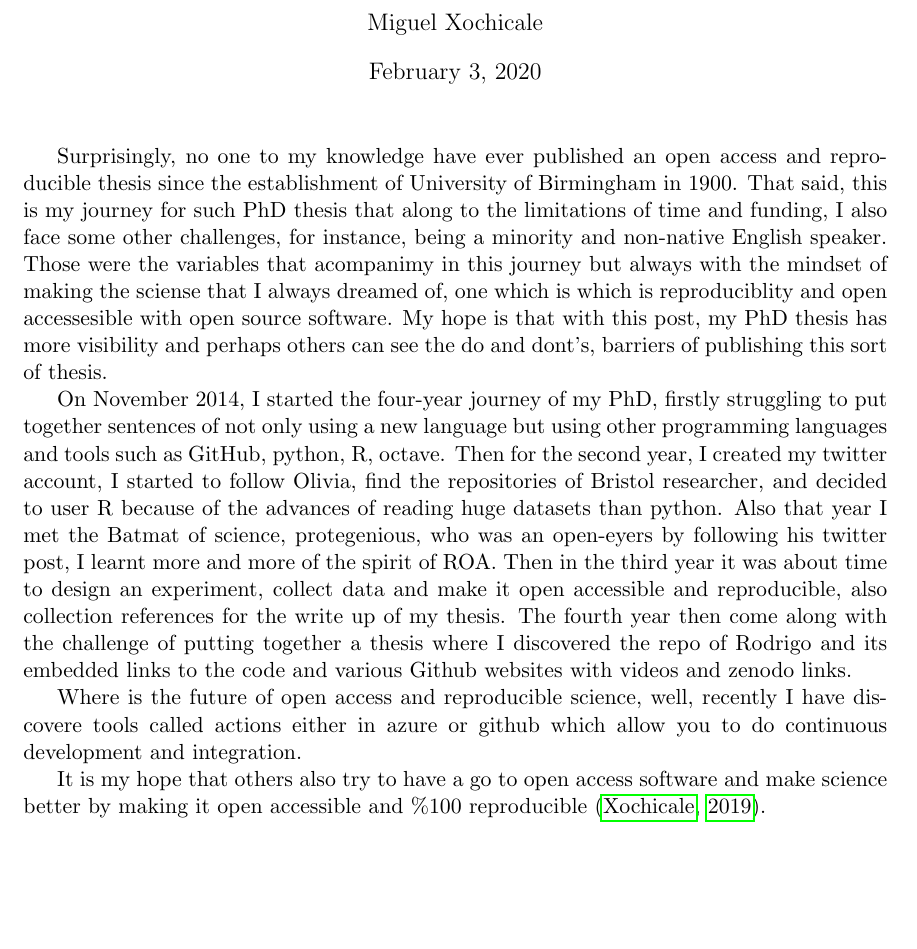
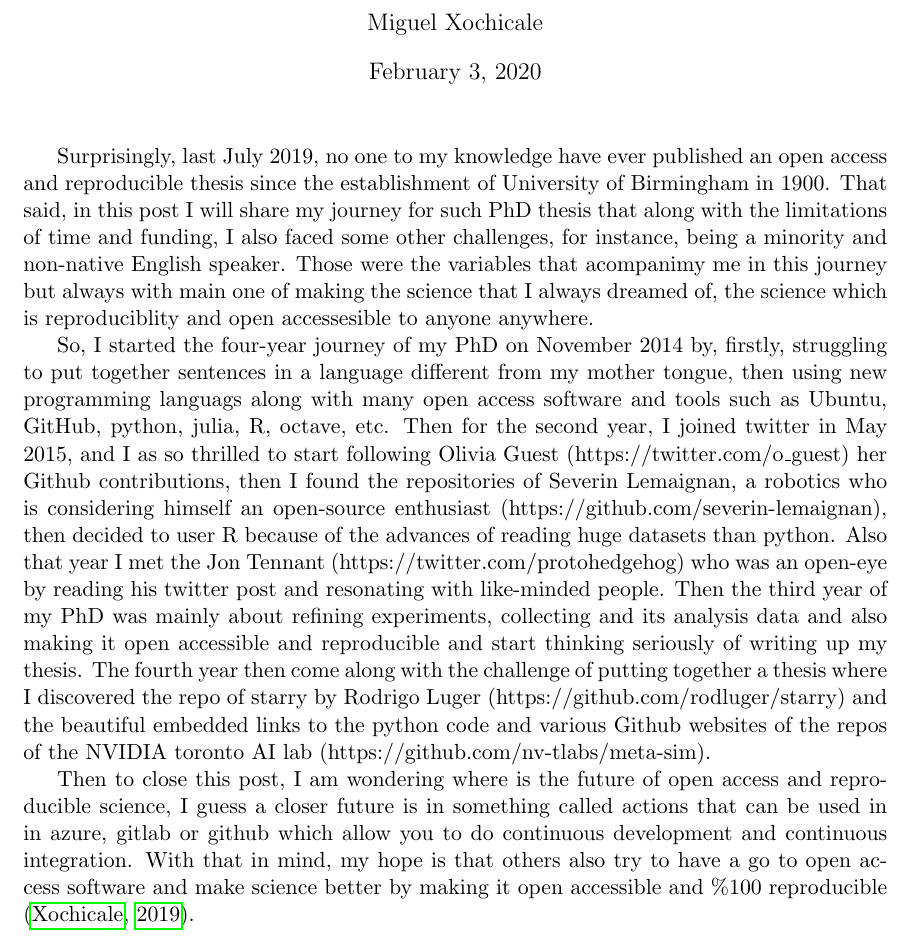
Before and after one commit to mxochicale/the2019, a LaTeX document (doc/entry.tex): part of the page, cut so that both start at the same text, the shorter picture padded with empty space. Compiled offline with pdfLaTeX.

Commit message:
draft001-addlinks,polishing

```diff
--- a/doc/entry.tex
+++ b/doc/entry.tex
@@ -50,29 +50,30 @@ PhD thesis}
 \maketitle
 
 Surprisingly, %and indepently of the area of research,
-no one to my knowledge have ever published an open access and reproducible thesis
+last July 2019, no one to my knowledge have ever published
+an open access and reproducible thesis
 since the establishment of University of Birmingham in 1900.
 %and with the confirmation of the library services of UoB
-That said, this is my journey for such PhD thesis
+That said, in this post I will share my journey for such PhD thesis
 %to
 %see its light after the examiners accepted the major corrections
 %on June 2019 and
-that along to the limitations of time and funding,
-I also face some other challenges, for instance, %when
+that along with the limitations of time and funding,
+I also faced some other challenges, for instance, %when
 being a minority and non-native English speaker.
 %having English d as a native English speaker.
 %and limitation such as time,
 %budget-wise, non-native English speaker, and being a minority.
-Those were the variables that acompanimy in this journey
-but always with the mindset of making the sciense that
-I always dreamed of, one which is
+Those were the variables that acompanimy me in this journey
+but always with main one of making the science that
+I always dreamed of, the science which is
 %keep me pushing forward to put together such thesis
 %that tackle basic issues of doing science
-which is reproduciblity and open accessesible with
-open source software.
-My hope is that with this post, my PhD thesis has more
-visibility and perhaps others can see the do and dont's,
-barriers of publishing this sort of thesis.
+reproduciblity and open accessesible to anyone anywhere.
+
+%My hope is that with this post, my PhD thesis has more
+%visibility and perhaps others can see the do and dont's,
+%barriers of publishing this sort of thesis.
 %can be used a model for other research in the UK and
 %worthwhile.
 
@@ -99,27 +100,36 @@ barriers of publishing this sort of thesis.
 
 
 %FIRST YEAR
-On November 2014, I started the four-year journey of my PhD,
-firstly struggling to put together sentences of not only using
-a new language but using other programming languages and
-tools such as GitHub, python, R, octave.
+So, I started the four-year journey of my PhD on November 2014
+by, firstly, struggling to put together sentences in a language
+different from my mother tongue, then using new programming
+languags along with many open access software and tools such as
+Ubuntu, GitHub, python, julia, R, octave, etc.
 %SECOND YEAR
-Then for the second year, I created my twitter account, I started
-to follow Olivia, find the repositories of Bristol researcher, and
-decided to user R because of the advances of reading huge datasets
-than python. Also that year I met the Batmat of science, protegenious,
-who was an open-eyers by following his twitter post, I learnt
-more and more of the spirit of ROA.
+Then for the second year, I joined twitter in May 2015, and
+I as so thrilled to start following Olivia Guest
+(https://twitter.com/o\_guest) her Github contributions,
+then I found the repositories of
+Severin Lemaignan, a robotics who is considering himself
+an open-source enthusiast (https://github.com/severin-lemaignan),
+then decided to user R because of the advances of reading huge datasets
+than python. Also that year I met the Jon Tennant
+(https://twitter.com/protohedgehog) who was an open-eye by reading
+his twitter post and resonating with like-minded people.
 %THIRD YEAR
-Then in the third year it was about time to design an experiment,
-collect data and make it open accessible and reproducible,
-also collection references for the write up of my thesis.
+Then the third year of my PhD was mainly about refining experiments,
+collecting and its analysis data and also making it open accessible
+and reproducible and start thinking seriously of writing up
+my thesis.
 %FOUR YEAR
 The fourth year then come along with the challenge of
 putting together a thesis where I discovered the repo of
-Rodrigo and its embedded links to the code
-and various Github websites with videos and zenodo links.
-
+starry by Rodrigo Luger (https://github.com/rodluger/starry)
+and the beautiful embedded links to the python code
+and various Github websites
+of the repos of the NVIDIA toronto AI lab
+(https://github.com/nv-tlabs/meta-sim).
+%with videos and zenodo links.
 %PLOT for
 %* number of thesis with code
 %* number of thesis as open access
@@ -127,13 +137,13 @@ and various Github websites with videos and zenodo links.
 
 
 % THE FUTURE
-Where is the future of open access and reproducible science,
-well, recently I have discovere tools called actions either in
-azure or github which allow you to do  continuous development and
-integration.
-
-
-It is my hope that others also try to have a go to
+Then to close this post, I am wondering where is the future of
+open access and reproducible science, I guess a closer
+future is in something called actions that can be used in
+%well, recently I have discovere tools called actions either
+in azure, gitlab or github which allow you to do
+continuous development and continuous integration.
+With that in mind, my hope is that others also try to have a go to
 open access software and make science better by making it
 open accessible and \%100 reproducible
 %PhD thesis since the establishment of University of Birmingham
```
Also changed, not shown: doc/entry.pdf.
